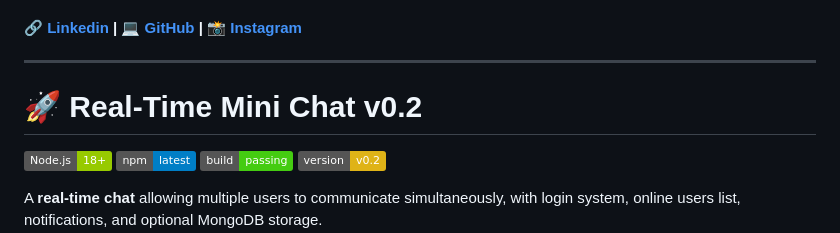
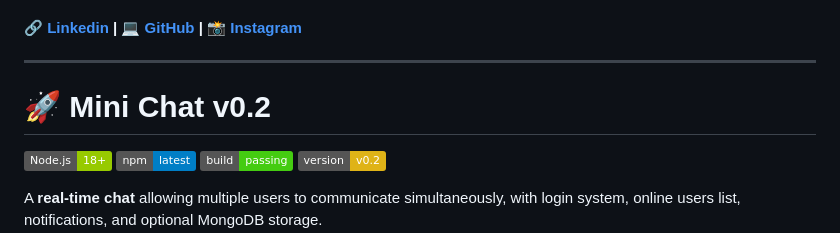
Before and after one commit to tobproject/mini_chat, a Markdown page: v0.2/README_v0.2_EN.md, the part around the change. Rendered like a GitHub page; badges without logos.

```diff
--- a/v0.2/README_v0.2_EN.md
+++ b/v0.2/README_v0.2_EN.md
@@ -4,7 +4,7 @@
 
 ---
 
-# 🚀 Real-Time Mini Chat v0.2
+# 🚀 Mini Chat v0.2
 
 ![Node.js](https://img.shields.io/badge/Node.js-18+-green) ![npm](https://img.shields.io/badge/npm-latest-blue) ![Build](https://img.shields.io/badge/build-passing-brightgreen) ![Version](https://img.shields.io/badge/version-v0.2-yellow)
 
```
